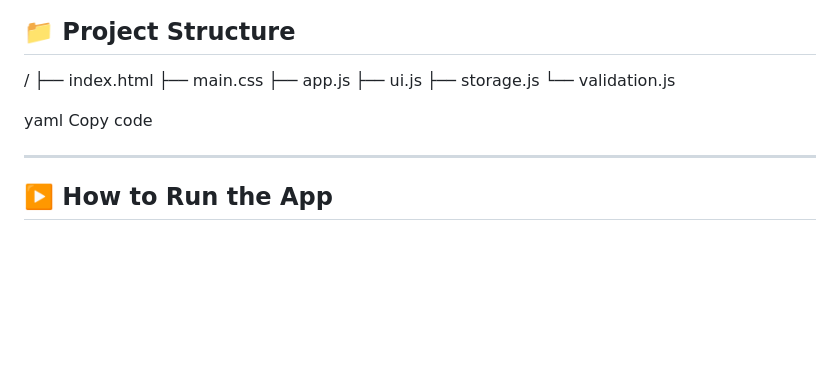
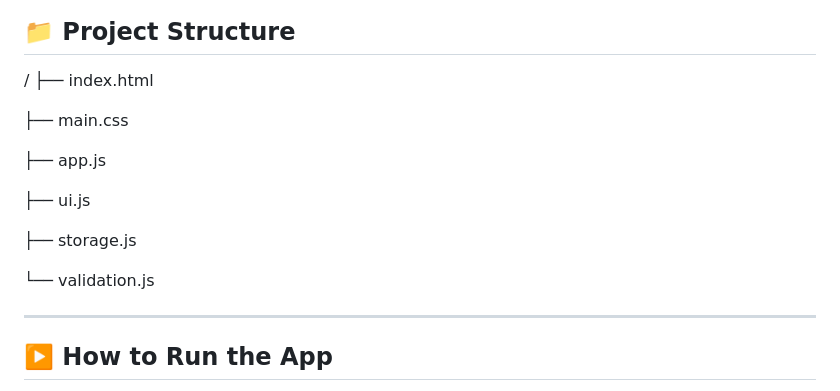
Before and after one commit to nandkishormundhe28/Recipe-Manager-Web-App, a Markdown page: README.md, the part around the change. Drawn GitHub-style; blank space fills up the shorter version.

```diff
--- a/README.md
+++ b/README.md
@@ -26,14 +26,16 @@
 
 /
 ├── index.html
+
 ├── main.css
+
 ├── app.js
+
 ├── ui.js
+
 ├── storage.js
+
 └── validation.js
-
-yaml
-Copy code
 
 ---
 
```
